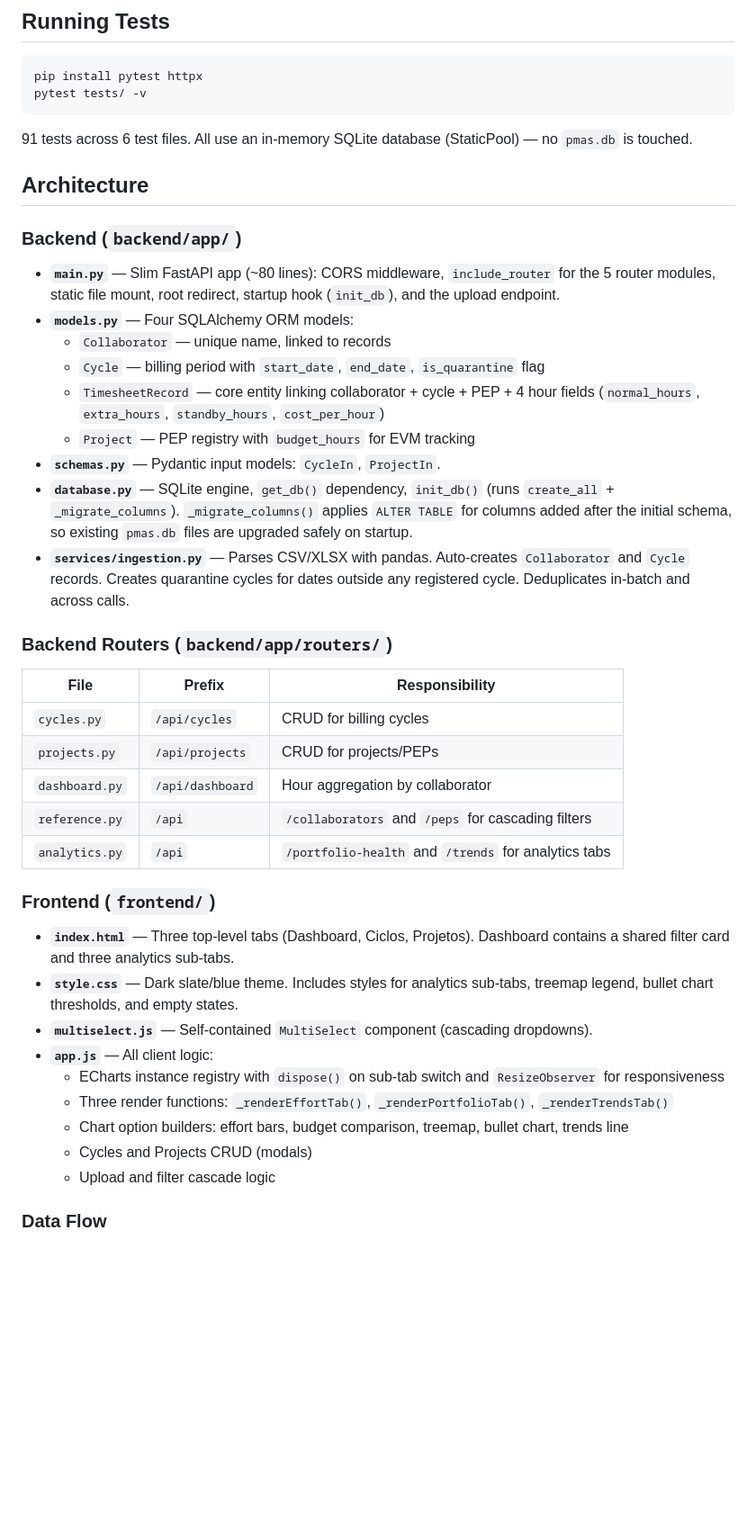
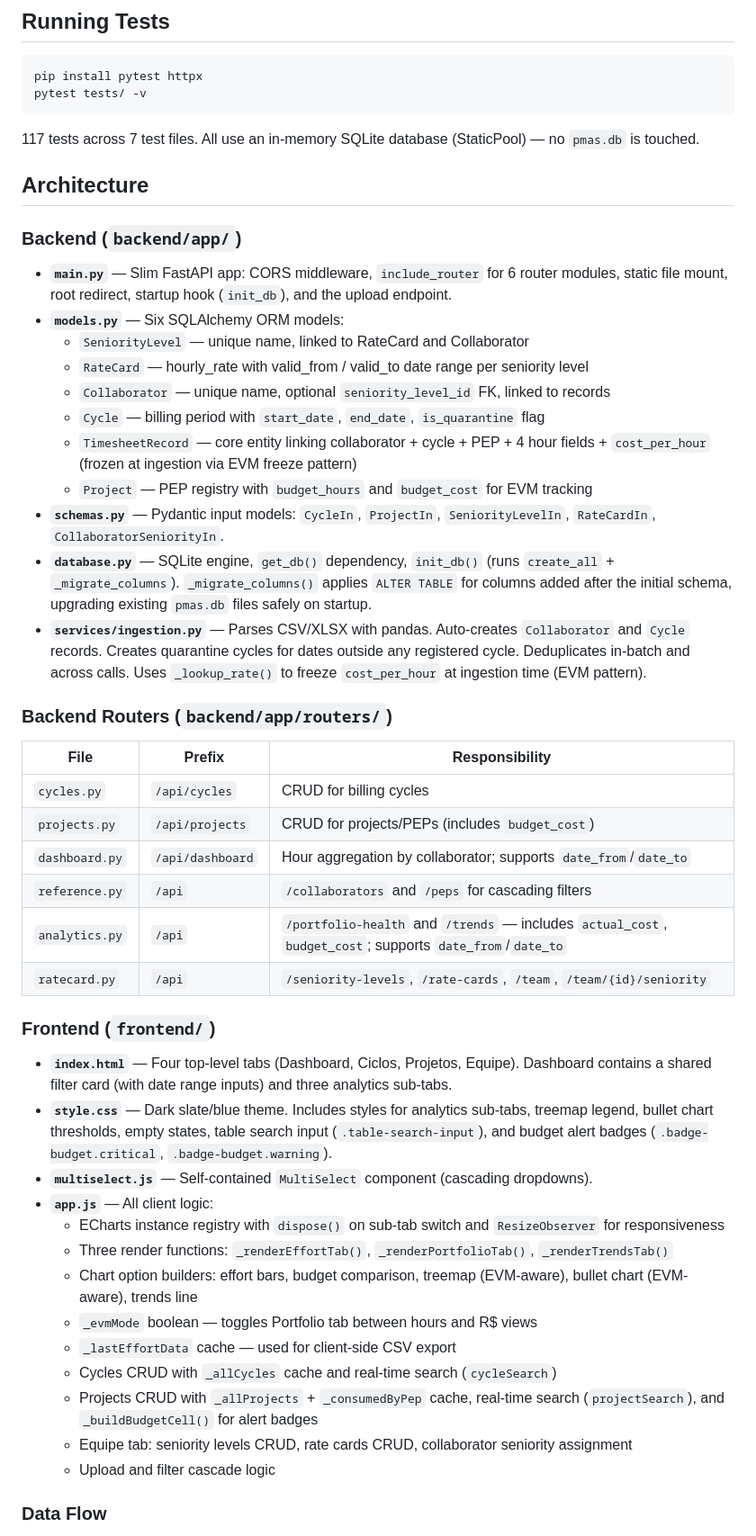
Before and after one commit to RtaSistemas/PMAS, a Markdown page: CLAUDE.md, the part around one of its changes. Shown at 90% size. Rendered like a GitHub page; blank space fills up the shorter version.

````diff
--- a/CLAUDE.md
+++ b/CLAUDE.md
@@ -24,42 +24,49 @@ pip install pytest httpx
 pytest tests/ -v
 ```
 
-91 tests across 6 test files. All use an in-memory SQLite database (StaticPool) — no `pmas.db` is touched.
+117 tests across 7 test files. All use an in-memory SQLite database (StaticPool) — no `pmas.db` is touched.
 
 ## Architecture
 
 ### Backend (`backend/app/`)
 
-- **`main.py`** — Slim FastAPI app (~80 lines): CORS middleware, `include_router` for the 5 router modules, static file mount, root redirect, startup hook (`init_db`), and the upload endpoint.
-- **`models.py`** — Four SQLAlchemy ORM models:
-  - `Collaborator` — unique name, linked to records
+- **`main.py`** — Slim FastAPI app: CORS middleware, `include_router` for 6 router modules, static file mount, root redirect, startup hook (`init_db`), and the upload endpoint.
+- **`models.py`** — Six SQLAlchemy ORM models:
+  - `SeniorityLevel` — unique name, linked to RateCard and Collaborator
+  - `RateCard` — hourly_rate with valid_from / valid_to date range per seniority level
+  - `Collaborator` — unique name, optional `seniority_level_id` FK, linked to records
   - `Cycle` — billing period with `start_date`, `end_date`, `is_quarantine` flag
-  - `TimesheetRecord` — core entity linking collaborator + cycle + PEP + 4 hour fields (`normal_hours`, `extra_hours`, `standby_hours`, `cost_per_hour`)
-  - `Project` — PEP registry with `budget_hours` for EVM tracking
-- **`schemas.py`** — Pydantic input models: `CycleIn`, `ProjectIn`.
-- **`database.py`** — SQLite engine, `get_db()` dependency, `init_db()` (runs `create_all` + `_migrate_columns`). `_migrate_columns()` applies `ALTER TABLE` for columns added after the initial schema, so existing `pmas.db` files are upgraded safely on startup.
-- **`services/ingestion.py`** — Parses CSV/XLSX with pandas. Auto-creates `Collaborator` and `Cycle` records. Creates quarantine cycles for dates outside any registered cycle. Deduplicates in-batch and across calls.
+  - `TimesheetRecord` — core entity linking collaborator + cycle + PEP + 4 hour fields + `cost_per_hour` (frozen at ingestion via EVM freeze pattern)
+  - `Project` — PEP registry with `budget_hours` and `budget_cost` for EVM tracking
+- **`schemas.py`** — Pydantic input models: `CycleIn`, `ProjectIn`, `SeniorityLevelIn`, `RateCardIn`, `CollaboratorSeniorityIn`.
+- **`database.py`** — SQLite engine, `get_db()` dependency, `init_db()` (runs `create_all` + `_migrate_columns`). `_migrate_columns()` applies `ALTER TABLE` for columns added after the initial schema, upgrading existing `pmas.db` files safely on startup.
+- **`services/ingestion.py`** — Parses CSV/XLSX with pandas. Auto-creates `Collaborator` and `Cycle` records. Creates quarantine cycles for dates outside any registered cycle. Deduplicates in-batch and across calls. Uses `_lookup_rate()` to freeze `cost_per_hour` at ingestion time (EVM pattern).
 
 ### Backend Routers (`backend/app/routers/`)
 
 | File | Prefix | Responsibility |
 |---|---|---|
 | `cycles.py` | `/api/cycles` | CRUD for billing cycles |
-| `projects.py` | `/api/projects` | CRUD for projects/PEPs |
-| `dashboard.py` | `/api/dashboard` | Hour aggregation by collaborator |
+| `projects.py` | `/api/projects` | CRUD for projects/PEPs (includes `budget_cost`) |
+| `dashboard.py` | `/api/dashboard` | Hour aggregation by collaborator; supports `date_from`/`date_to` |
 | `reference.py` | `/api` | `/collaborators` and `/peps` for cascading filters |
-| `analytics.py` | `/api` | `/portfolio-health` and `/trends` for analytics tabs |
+| `analytics.py` | `/api` | `/portfolio-health` and `/trends` — includes `actual_cost`, `budget_cost`; supports `date_from`/`date_to` |
+| `ratecard.py` | `/api` | `/seniority-levels`, `/rate-cards`, `/team`, `/team/{id}/seniority` |
 
 ### Frontend (`frontend/`)
 
-- **`index.html`** — Three top-level tabs (Dashboard, Ciclos, Projetos). Dashboard contains a shared filter card and three analytics sub-tabs.
-- **`style.css`** — Dark slate/blue theme. Includes styles for analytics sub-tabs, treemap legend, bullet chart thresholds, and empty states.
+- **`index.html`** — Four top-level tabs (Dashboard, Ciclos, Projetos, Equipe). Dashboard contains a shared filter card (with date range inputs) and three analytics sub-tabs.
+- **`style.css`** — Dark slate/blue theme. Includes styles for analytics sub-tabs, treemap legend, bullet chart thresholds, empty states, table search input (`.table-search-input`), and budget alert badges (`.badge-budget.critical`, `.badge-budget.warning`).
 - **`multiselect.js`** — Self-contained `MultiSelect` component (cascading dropdowns).
 - **`app.js`** — All client logic:
   - ECharts instance registry with `dispose()` on sub-tab switch and `ResizeObserver` for responsiveness
   - Three render functions: `_renderEffortTab()`, `_renderPortfolioTab()`, `_renderTrendsTab()`
-  - Chart option builders: effort bars, budget comparison, treemap, bullet chart, trends line
-  - Cycles and Projects CRUD (modals)
+  - Chart option builders: effort bars, budget comparison, treemap (EVM-aware), bullet chart (EVM-aware), trends line
+  - `_evmMode` boolean — toggles Portfolio tab between hours and R$ views
+  - `_lastEffortData` cache — used for client-side CSV export
+  - Cycles CRUD with `_allCycles` cache and real-time search (`cycleSearch`)
+  - Projects CRUD with `_allProjects` + `_consumedByPep` cache, real-time search (`projectSearch`), and `_buildBudgetCell()` for alert badges
+  - Equipe tab: seniority levels CRUD, rate cards CRUD, collaborator seniority assignment
   - Upload and filter cascade logic
 
 ### Data Flow
````
Also changed, not shown: other parts of CLAUDE.md (+24 -7 lines), README.md (+29 -20 lines).
